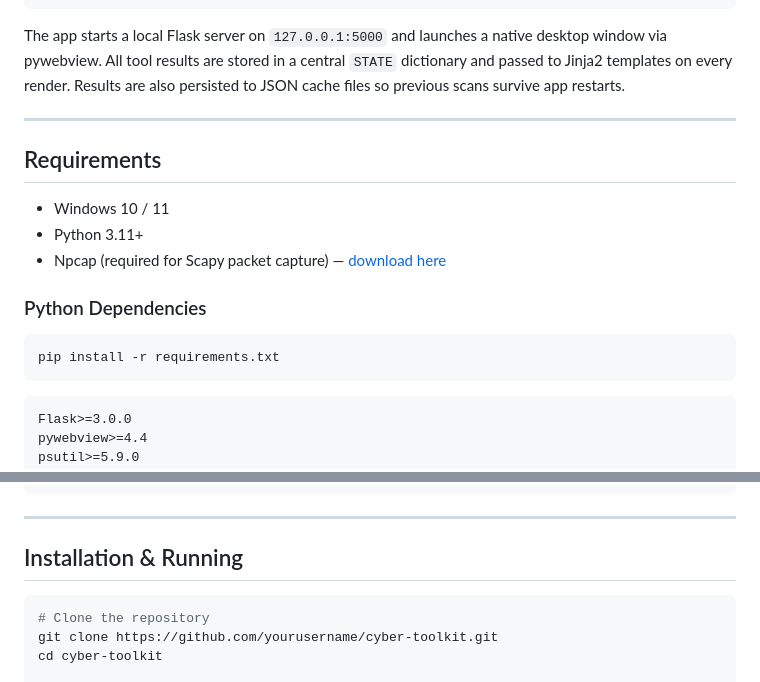
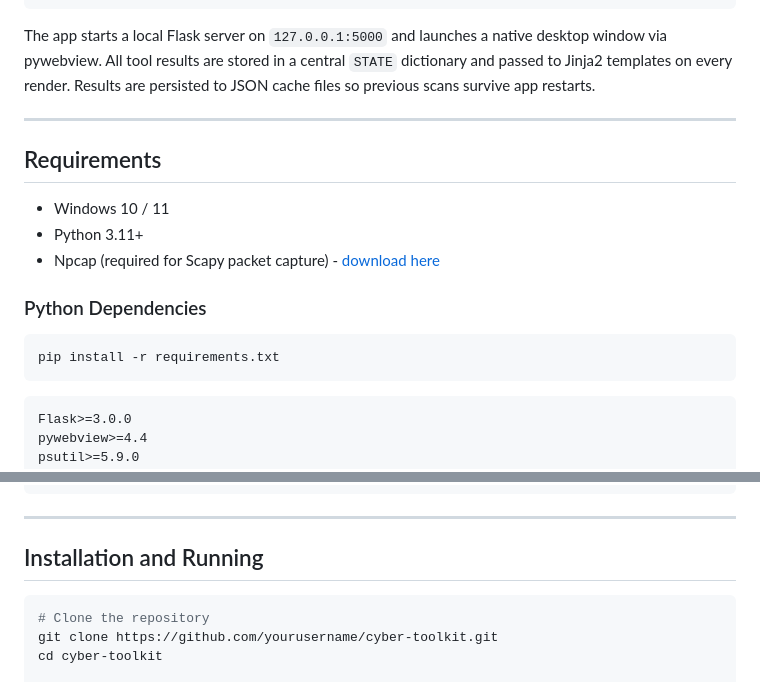
Before and after one commit to InsaneCipher/cyber-toolkit, a Markdown page: README.md, 2 parts joined by grey strips. Rendered like a GitHub page.

````diff
--- a/README.md
+++ b/README.md
@@ -100,7 +100,7 @@ CyberToolkit/
 └── quarantine/             ← Malware sandbox quarantine directory
 ```
 
-The app starts a local Flask server on `127.0.0.1:5000` and launches a native desktop window via pywebview. All tool results are stored in a central `STATE` dictionary and passed to Jinja2 templates on every render. Results are also persisted to JSON cache files so previous scans survive app restarts.
+The app starts a local Flask server on `127.0.0.1:5000` and launches a native desktop window via pywebview. All tool results are stored in a central `STATE` dictionary and passed to Jinja2 templates on every render. Results are persisted to JSON cache files so previous scans survive app restarts.
 
 ---
 
@@ -108,14 +108,12 @@ The app starts a local Flask server on `127.0.0.1:5000` and launches a native de
 
 - Windows 10 / 11
 - Python 3.11+
-- Npcap (required for Scapy packet capture) — [download here](https://npcap.com/)
+- Npcap (required for Scapy packet capture) - [download here](https://npcap.com/)
 
 ### Python Dependencies
-
 ```
 pip install -r requirements.txt
 ```
-
 ```
 Flask>=3.0.0
 pywebview>=4.4
@@ -136,8 +134,7 @@ certifi>=2023.7.22
 
 ---
 
-## Installation & Running
-
+## Installation and Running
 ```bash
 # Clone the repository
 git clone https://github.com/yourusername/cyber-toolkit.git
````
Also changed, not shown: other parts of README.md (+43 -43 lines).
